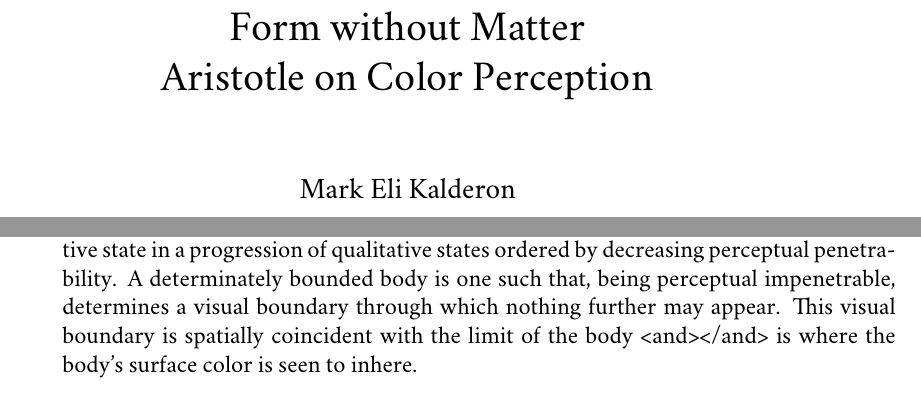
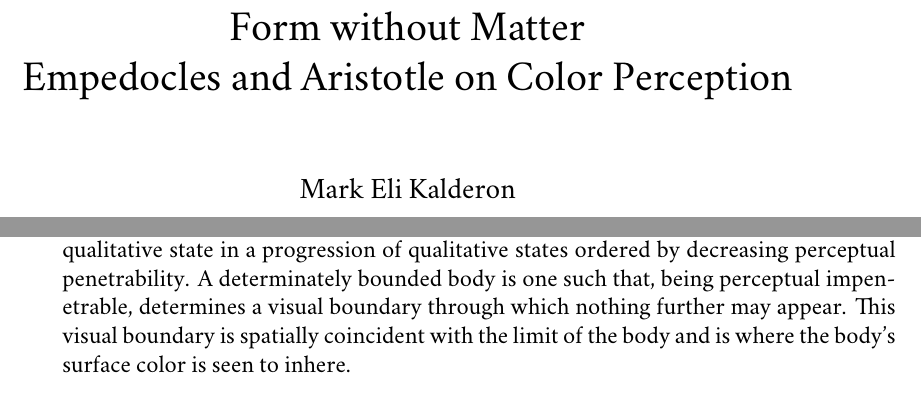
Before and after one commit to PhilGeek/formwithoutmatter, a LaTeX thesis (formwithoutmatter.tex, which reads transparency.tex): two parts of pages 1 and 38 of 63, joined at a grey line, cut so that both start at the same text. Compiled offline with XeLaTeX; a missing font is replaced by an installed copy or a similar font.

Commit message:
Changed title; fixed typo

```diff
--- a/formwithoutmatter.tex
+++ b/formwithoutmatter.tex
@@ -34,7 +34,7 @@
 
 % Title Information
 \title{Form without Matter\\
-Aristotle on Color Perception}
+Empedocles and Aristotle on Color Perception}
 \author{\myauthor}
 % \date{} % Leave blank for no date, comment out for most recent date
 
--- a/transparency.tex
+++ b/transparency.tex
@@ -120,7 +120,7 @@ In his discussion of the unbounded, then, there are thus two notions of limit in
 	\item the limit of the transparent
 	\item the limit of a body
 \end{enumerate}
-These are distinct limits. Whereas the former is qualitative, the latter is quantitative. However, importantly they coincide. A bounded body, in being perceptually impenetrable, determines a visual boundary that coincides with the limit of the body. Moreover, Aristotle's claim, that Zabarella mistakes for a definition, that color is the limit of the transparent in a determinately bounded body gives expression to just this coincidence. Color, that is, surface color, is the limit of the transparent in being the terminal qualitative state in a progression of qualitative states ordered by decreasing perceptual penetrability. A determinately bounded body is one such that, being perceptual impenetrable, determines a visual boundary through which nothing further may appear. This visual boundary is spatially coincident with the limit of the body <and></and> is where the body's surface color is seen to inhere.
+These are distinct limits. Whereas the former is qualitative, the latter is quantitative. However, importantly they coincide. A bounded body, in being perceptually impenetrable, determines a visual boundary that coincides with the limit of the body. Moreover, Aristotle's claim, that Zabarella mistakes for a definition, that color is the limit of the transparent in a determinately bounded body gives expression to just this coincidence. Color, that is, surface color, is the limit of the transparent in being the terminal qualitative state in a progression of qualitative states ordered by decreasing perceptual penetrability. A determinately bounded body is one such that, being perceptual impenetrable, determines a visual boundary through which nothing further may appear. This visual boundary is spatially coincident with the limit of the body and is where the body's surface color is seen to inhere.
 
 Aristotle's discussion of transparency and the unbounded is evidence that, despite his defining transparency in terms of the manner of its visibility, he retains a conception of the transparent as that in which and through which remote objects may appear, as a condition on the visibility of other things. That conception, in the guise of perceptual penetrability, is central to Aristotle's understanding of the unbounded. Two observations are relevant. First, given our working hypothesis that \emph{De Sensu} is to be read as an extension of the \emph{De Anima} account and not a substantive revision of it, we can assume that this conception is meant to be at least consistent with the \emph{De Anima} definition.  Second, Empedoclean puzzlement about the sensory presentation of remote objects highlights the way in which perceptual penetrability of transparent media is a remarkable fact. It is a remarkable fact. Moreover, in \emph{not} defining transparency as that in which and through which remote objects may appear, Aristotle arguably acknowledges that it is. That the colors of remote objects are seen through transparent media is a fact to be explained. And if the nature of the transparent is to play a role in that explanation, the transparent must be defined in some way other than as being a condition on the visibility of remote objects. The explanation is given in \emph{De Anima}---in terms of the way in which color alters the transparent and the role that alteration plays in the exercise of our perceptual capacities. % The first step in understanding that explanation is to understand the manner in which color acts upon the transparent medium. That is the task of the next section. The next step is to understand the role this alteration plays in the realization of our perceptual capacities. That is the task of the subsequent section.
 
```
